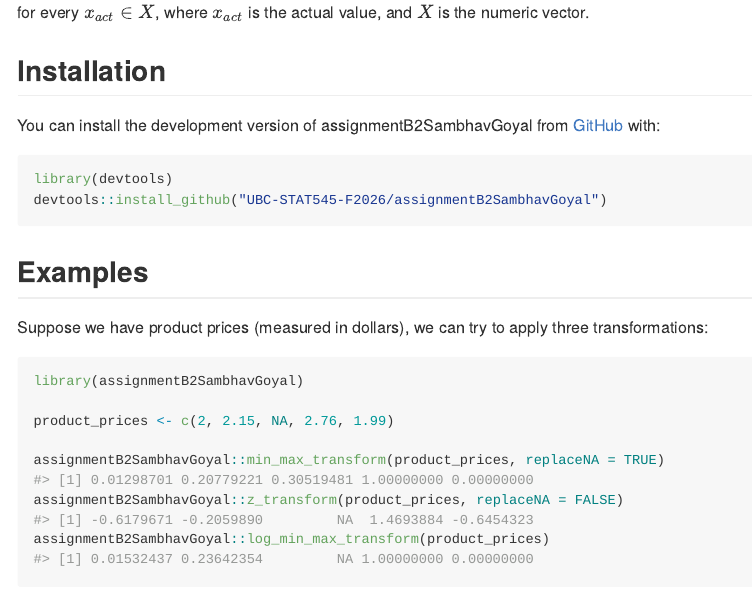
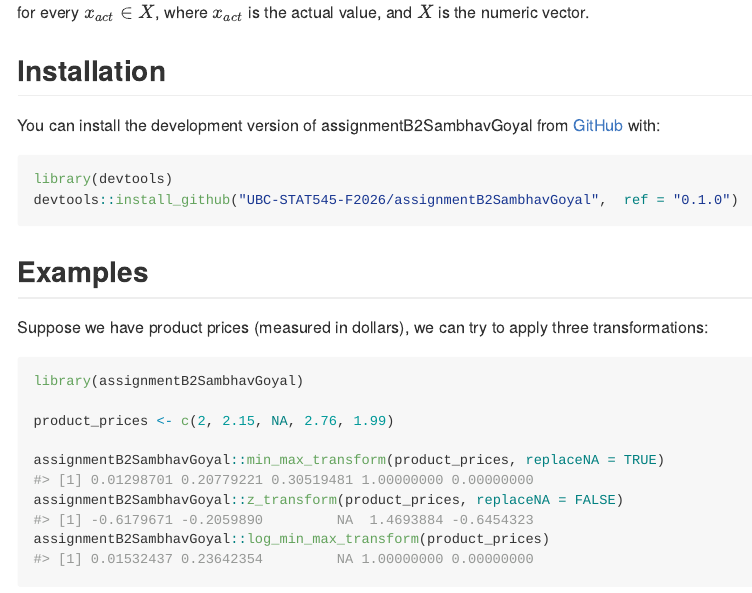
Before and after one commit to UBC-STAT545-F2026/assignmentB2SambhavGoyal, an R Markdown document (README.Rmd): the page in a window 1100 px wide, from 800 px down. The pictures show the output file README.md that the author committed with the source, drawn offline in the style of GitHub.

Commit message:
Final checks

````diff
--- a/README.Rmd
+++ b/README.Rmd
@@ -52,7 +52,7 @@ You can install the development version of assignmentB2SambhavGoyal from [GitHub
 
 ``` r
 library(devtools)
-devtools::install_github("UBC-STAT545-F2026/assignmentB2SambhavGoyal")
+devtools::install_github("UBC-STAT545-F2026/assignmentB2SambhavGoyal",  ref = "0.1.0")
 ```
 
 ## Examples
````
Also changed, not shown: README.md, 1 other file.
